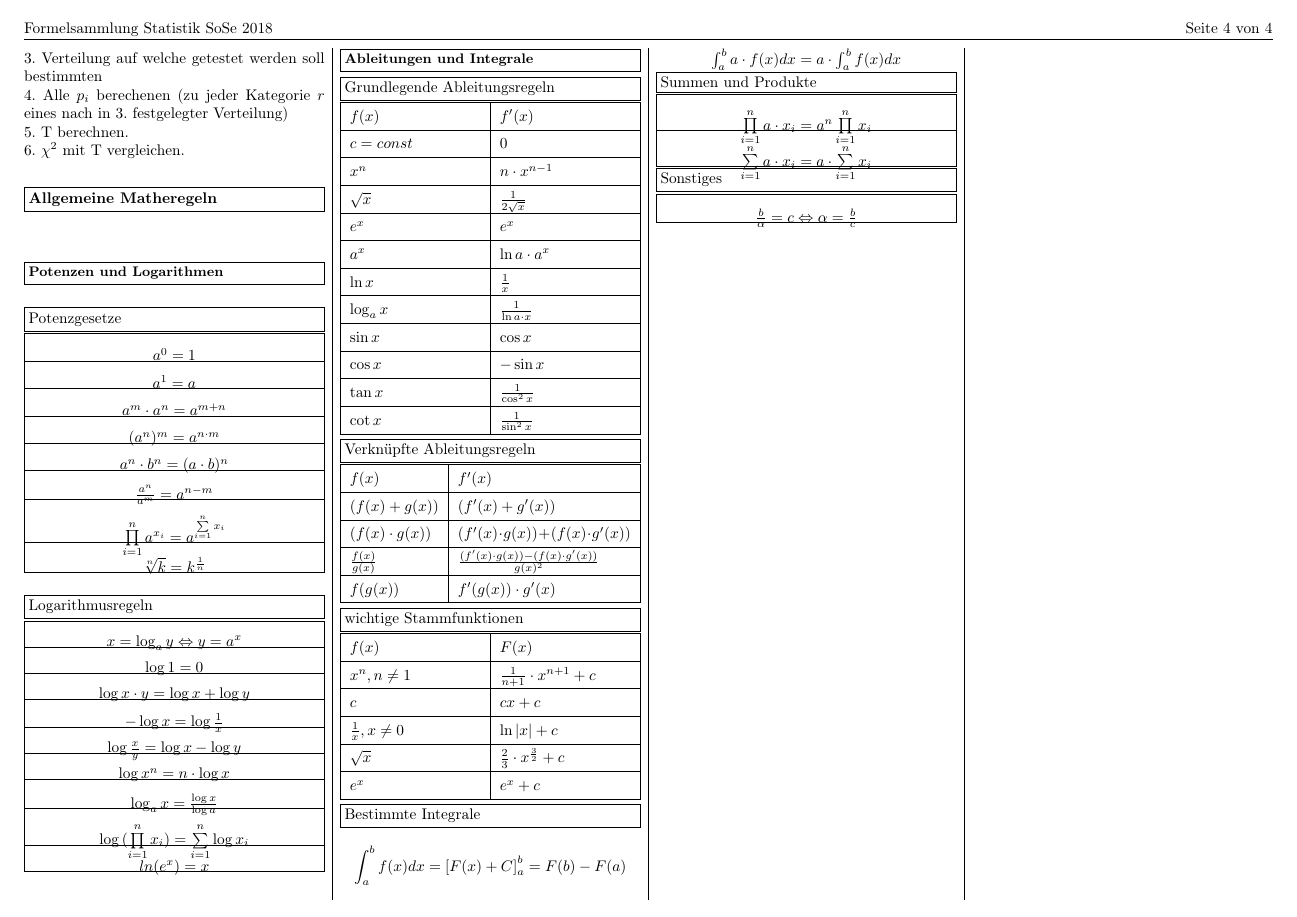
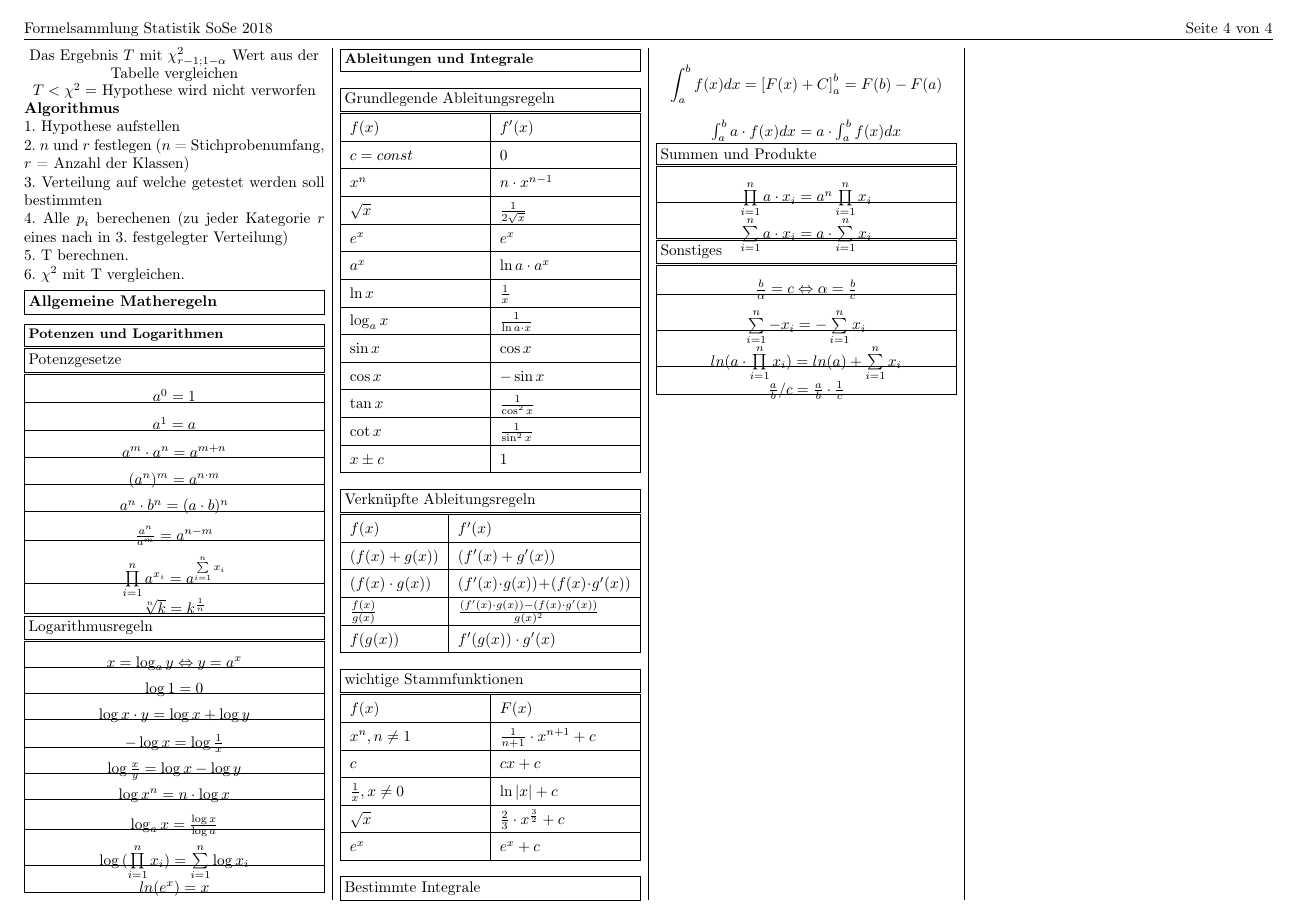
Before and after one commit to Baudster/statistikFormelsammlung, a LaTeX document (Formelsammlung.tex): page 4 of 4. Compiled offline with pdfLaTeX.

Commit message:
paar mehr mathetipps und tricks

```diff
--- a/Formelsammlung.tex
+++ b/Formelsammlung.tex
@@ -619,6 +621,8 @@
 		\cline{1-2}
 		$\cot{x}$   & $\frac{1}{\sin^2{x}}$      \\
 		\cline{1-2}
+		$x \pm c$   & $1$     					 \\
+		\cline{1-2}
 	\end{tabularx}
 
 	\subsubheading{Verknüpfte Ableitungsregeln}
@@ -675,6 +679,12 @@
 	\cline{1-1}
 	\begin{center}$\frac{b}{\alpha} = c \Leftrightarrow \alpha = \frac{b}{c}$\end{center}	\\
 	\cline{1-1}
+	\begin{center}$\sum \limits_{i=1}^n -x_i =  -\sum \limits_{i=1}^n x_i$\end{center} \\
+	\cline{1-1}
+	\begin{center}$ln(a \cdot \prod \limits_{i=1}^n x_i ) = ln(a)+ \sum \limits_{i=1}^n x_i$\end{center} \\
+	\cline{1-1}
+	\begin{center}$\frac{a}{b}/c = \frac{a}{b} \cdot \frac{1}{c}$\end{center} \\
+	\cline{1-1}
 	\end{tabularx}
 \end{multicols*}
 \end{document}
```
Also changed, not shown: Formelsammlung.pdf, Formelsammlung.tex (2 more changed lines).
